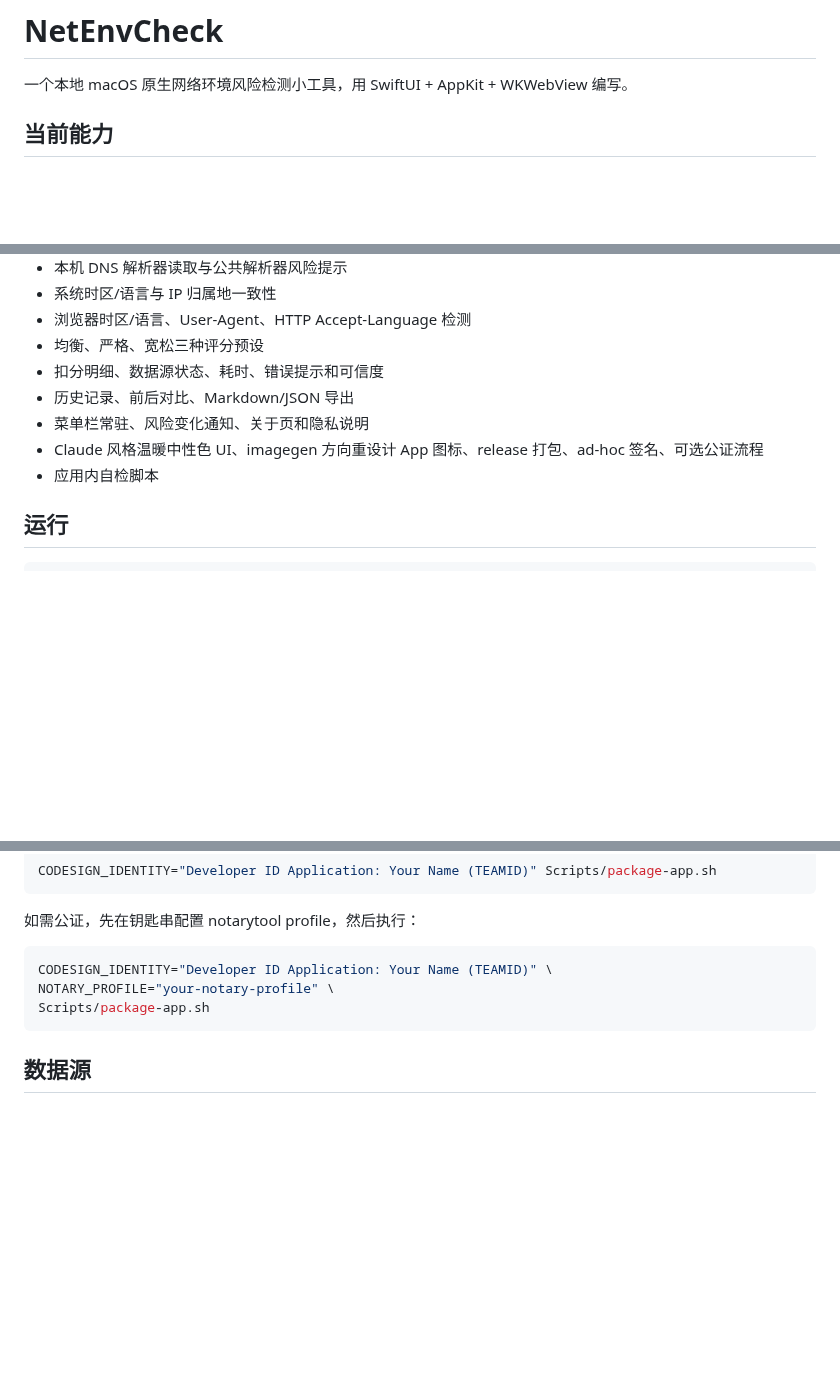
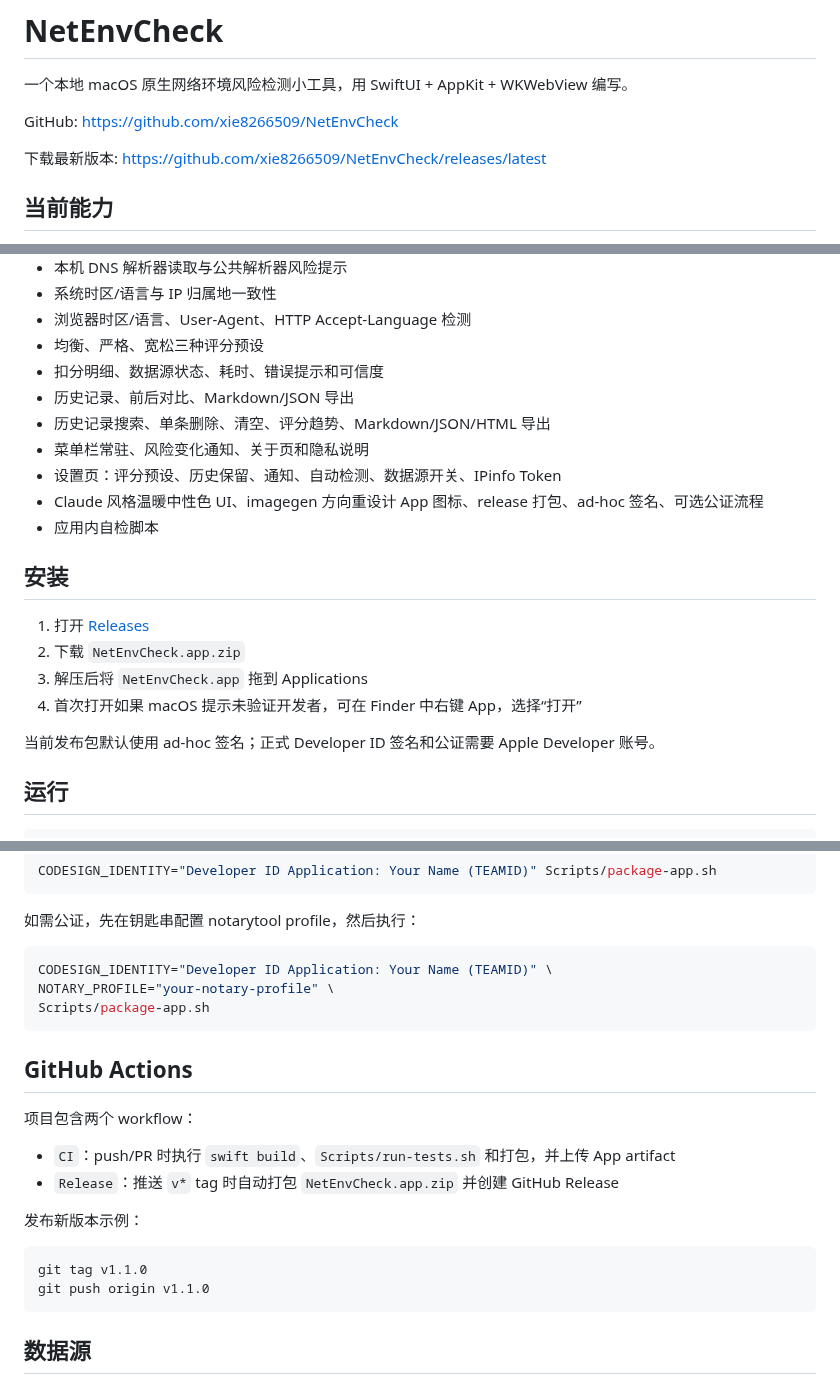
Before and after one commit to xie8266509/NetEnvCheck, a Markdown page: README.md, 3 parts joined by grey strips. Drawn GitHub-style; blank space fills up the shorter version.

Commit message:
Upgrade NetEnvCheck to v1.1.0

````diff
--- a/README.md
+++ b/README.md
@@ -1,6 +1,10 @@
 # NetEnvCheck
 
 一个本地 macOS 原生网络环境风险检测小工具，用 SwiftUI + AppKit + WKWebView 编写。
+
+GitHub: https://github.com/xie8266509/NetEnvCheck
+
+下载最新版本: https://github.com/xie8266509/NetEnvCheck/releases/latest
 
 ## 当前能力
 
@@ -14,9 +18,20 @@
 - 均衡、严格、宽松三种评分预设
 - 扣分明细、数据源状态、耗时、错误提示和可信度
 - 历史记录、前后对比、Markdown/JSON 导出
+- 历史记录搜索、单条删除、清空、评分趋势、Markdown/JSON/HTML 导出
 - 菜单栏常驻、风险变化通知、关于页和隐私说明
+- 设置页：评分预设、历史保留、通知、自动检测、数据源开关、IPinfo Token
 - Claude 风格温暖中性色 UI、imagegen 方向重设计 App 图标、release 打包、ad-hoc 签名、可选公证流程
 - 应用内自检脚本
+
+## 安装
+
+1. 打开 [Releases](https://github.com/xie8266509/NetEnvCheck/releases/latest)
+2. 下载 `NetEnvCheck.app.zip`
+3. 解压后将 `NetEnvCheck.app` 拖到 Applications
+4. 首次打开如果 macOS 提示未验证开发者，可在 Finder 中右键 App，选择“打开”
+
+当前发布包默认使用 ad-hoc 签名；正式 Developer ID 签名和公证需要 Apple Developer 账号。
 
 ## 运行
 
@@ -66,6 +81,20 @@ NOTARY_PROFILE="your-notary-profile" \
 Scripts/package-app.sh
 ```
 
+## GitHub Actions
+
+项目包含两个 workflow：
+
+- `CI`：push/PR 时执行 `swift build`、`Scripts/run-tests.sh` 和打包，并上传 App artifact
+- `Release`：推送 `v*` tag 时自动打包 `NetEnvCheck.app.zip` 并创建 GitHub Release
+
+发布新版本示例：
+
+```bash
+git tag v1.1.0
+git push origin v1.1.0
+```
+
 ## 数据源
 
 - ipify：出口公网 IP、IPv4、IPv6
````
Also changed, not shown: other parts of README.md (+2 -0 lines), Resources/AppIcon-source.png, 15 other files.
